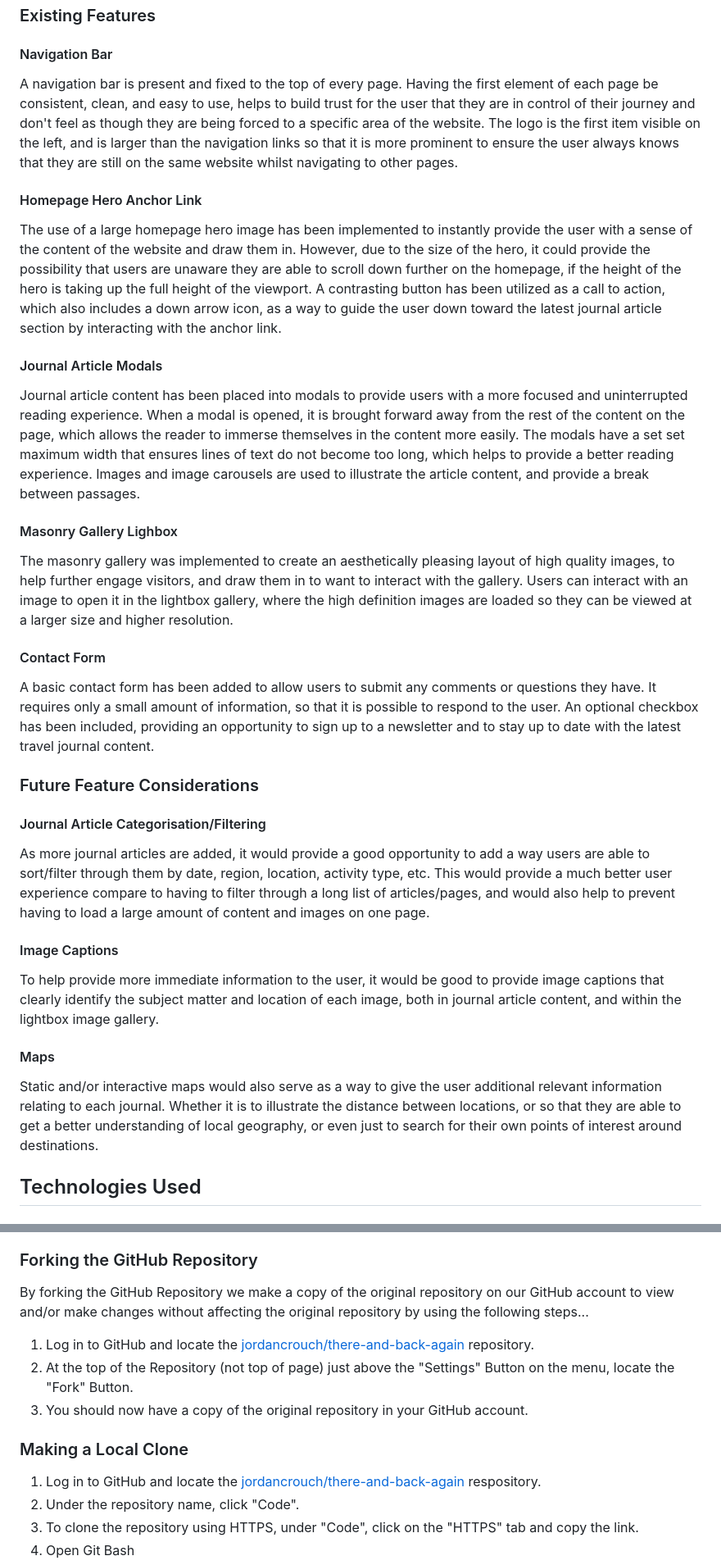
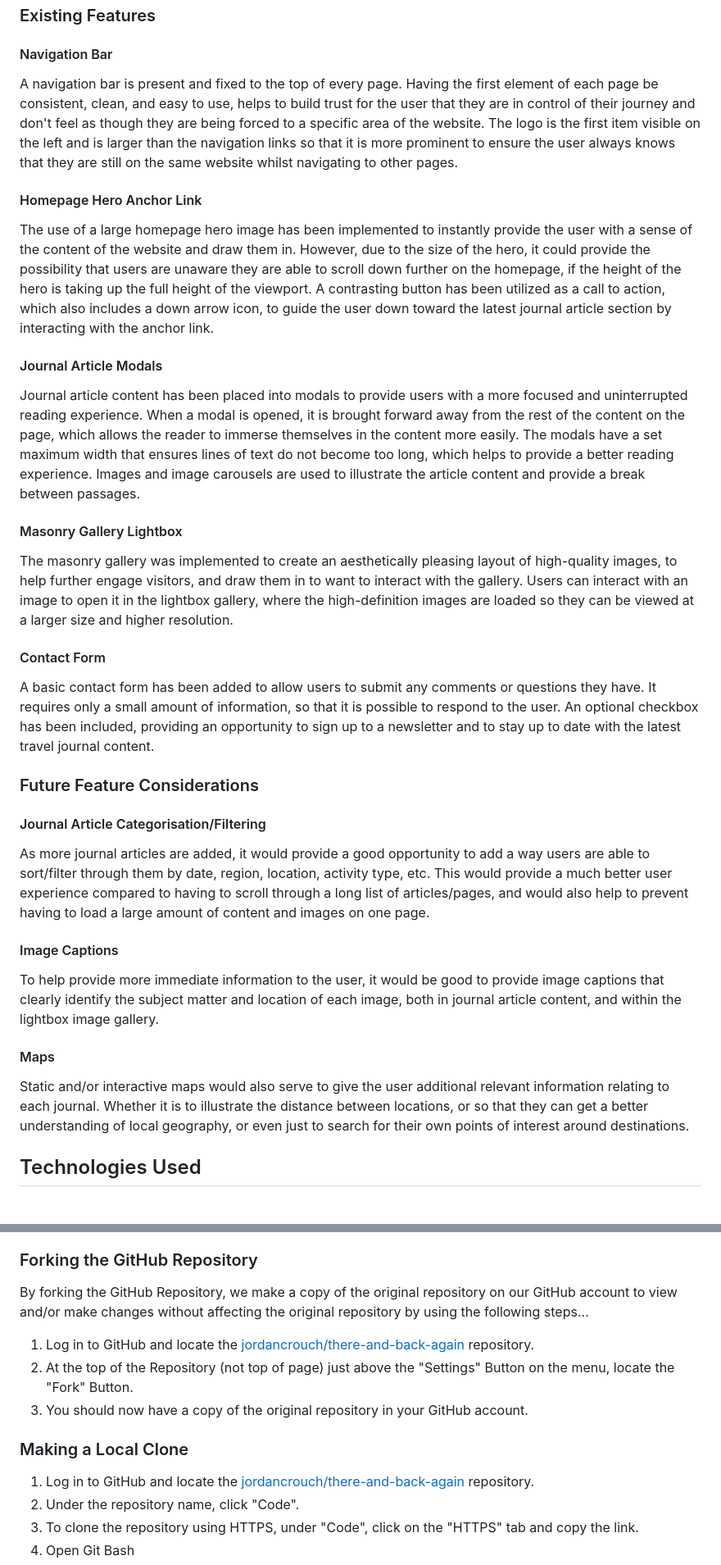
Before and after one commit to jordancrouch/there-and-back-again, a Markdown page: README.md, 2 parts joined by grey strips. Shown at 82% size. GitHub-like rendering.

```diff
--- a/README.md
+++ b/README.md
@@ -194,19 +194,19 @@ The journal cards also have the same gradient applied to them as the hero images
 
 #### Navigation Bar
 
-A navigation bar is present and fixed to the top of every page. Having the first element of each page be consistent, clean, and easy to use, helps to build trust for the user that they are in control of their journey and don't feel as though they are being forced to a specific area of the website. The logo is the first item visible on the left, and is larger than the navigation links so that it is more prominent to ensure the user always knows that they are still on the same website whilst navigating to other pages.
+A navigation bar is present and fixed to the top of every page. Having the first element of each page be consistent, clean, and easy to use, helps to build trust for the user that they are in control of their journey and don't feel as though they are being forced to a specific area of the website. The logo is the first item visible on the left and is larger than the navigation links so that it is more prominent to ensure the user always knows that they are still on the same website whilst navigating to other pages.
 
 #### Homepage Hero Anchor Link
 
-The use of a large homepage hero image has been implemented to instantly provide the user with a sense of the content of the website and draw them in. However, due to the size of the hero, it could provide the possibility that users are unaware they are able to scroll down further on the homepage, if the height of the hero is taking up the full height of the viewport. A contrasting button has been utilized as a call to action, which also includes a down arrow icon, as a way to guide the user down toward the latest journal article section by interacting with the anchor link.
+The use of a large homepage hero image has been implemented to instantly provide the user with a sense of the content of the website and draw them in. However, due to the size of the hero, it could provide the possibility that users are unaware they are able to scroll down further on the homepage, if the height of the hero is taking up the full height of the viewport. A contrasting button has been utilized as a call to action, which also includes a down arrow icon, to guide the user down toward the latest journal article section by interacting with the anchor link.
 
 #### Journal Article Modals
 
-Journal article content has been placed into modals to provide users with a more focused and uninterrupted reading experience. When a modal is opened, it is brought forward away from the rest of the content on the page, which allows the reader to immerse themselves in the content more easily. The modals have a set set maximum width that ensures lines of text do not become too long, which helps to provide a better reading experience. Images and image carousels are used to illustrate the article content, and provide a break between passages.
+Journal article content has been placed into modals to provide users with a more focused and uninterrupted reading experience. When a modal is opened, it is brought forward away from the rest of the content on the page, which allows the reader to immerse themselves in the content more easily. The modals have a set maximum width that ensures lines of text do not become too long, which helps to provide a better reading experience. Images and image carousels are used to illustrate the article content and provide a break between passages.
 
-#### Masonry Gallery Lighbox
+#### Masonry Gallery Lightbox
 
-The masonry gallery was implemented to create an aesthetically pleasing layout of high quality images, to help further engage visitors, and draw them in to want to interact with the gallery. Users can interact with an image to open it in the lightbox gallery, where the high definition images are loaded so they can be viewed at a larger size and higher resolution.
+The masonry gallery was implemented to create an aesthetically pleasing layout of high-quality images, to help further engage visitors, and draw them in to want to interact with the gallery. Users can interact with an image to open it in the lightbox gallery, where the high-definition images are loaded so they can be viewed at a larger size and higher resolution.
 
 #### Contact Form
 
@@ -216,7 +216,7 @@ A basic contact form has been added to allow users to submit any comments or que
 
 #### Journal Article Categorisation/Filtering
 
-As more journal articles are added, it would provide a good opportunity to add a way users are able to sort/filter through them by date, region, location, activity type, etc. This would provide a much better user experience compare to having to filter through a long list of articles/pages, and would also help to prevent having to load a large amount of content and images on one page.
+As more journal articles are added, it would provide a good opportunity to add a way users are able to sort/filter through them by date, region, location, activity type, etc. This would provide a much better user experience compared to having to scroll through a long list of articles/pages, and would also help to prevent having to load a large amount of content and images on one page.
 
 #### Image Captions
 
@@ -224,7 +224,7 @@ To help provide more immediate information to the user, it would be good to prov
 
 #### Maps
 
-Static and/or interactive maps would also serve as a way to give the user additional relevant information relating to each journal. Whether it is to illustrate the distance between locations, or so that they are able to get a better understanding of local geography, or even just to search for their own points of interest around destinations.
+Static and/or interactive maps would also serve to give the user additional relevant information relating to each journal. Whether it is to illustrate the distance between locations, or so that they can get a better understanding of local geography, or even just to search for their own points of interest around destinations.
 
 ## Technologies Used
 
@@ -286,7 +286,7 @@ The project was deployed to GitHub Pages using the following steps...
 
 ### Forking the GitHub Repository
 
-By forking the GitHub Repository we make a copy of the original repository on our GitHub account to view and/or make changes without affecting the original repository by using the following steps...
+By forking the GitHub Repository, we make a copy of the original repository on our GitHub account to view and/or make changes without affecting the original repository by using the following steps...
 
 1. Log in to GitHub and locate the [jordancrouch/there-and-back-again](https://github.com/jordancrouch/there-and-back-again/) repository.
 2. At the top of the Repository (not top of page) just above the "Settings" Button on the menu, locate the "Fork" Button.
@@ -294,7 +294,7 @@ By forking the GitHub Repository we make a copy of the original repository on ou
 
 ### Making a Local Clone
 
-1. Log in to GitHub and locate the [jordancrouch/there-and-back-again](https://github.com/jordancrouch/there-and-back-again/) respository.
+1. Log in to GitHub and locate the [jordancrouch/there-and-back-again](https://github.com/jordancrouch/there-and-back-again/) repository.
 2. Under the repository name, click "Code".
 3. To clone the repository using HTTPS, under "Code", click on the "HTTPS" tab and copy the link.
 4. Open Git Bash
```
Also changed, not shown: other parts of README.md (+13 -13 lines).
